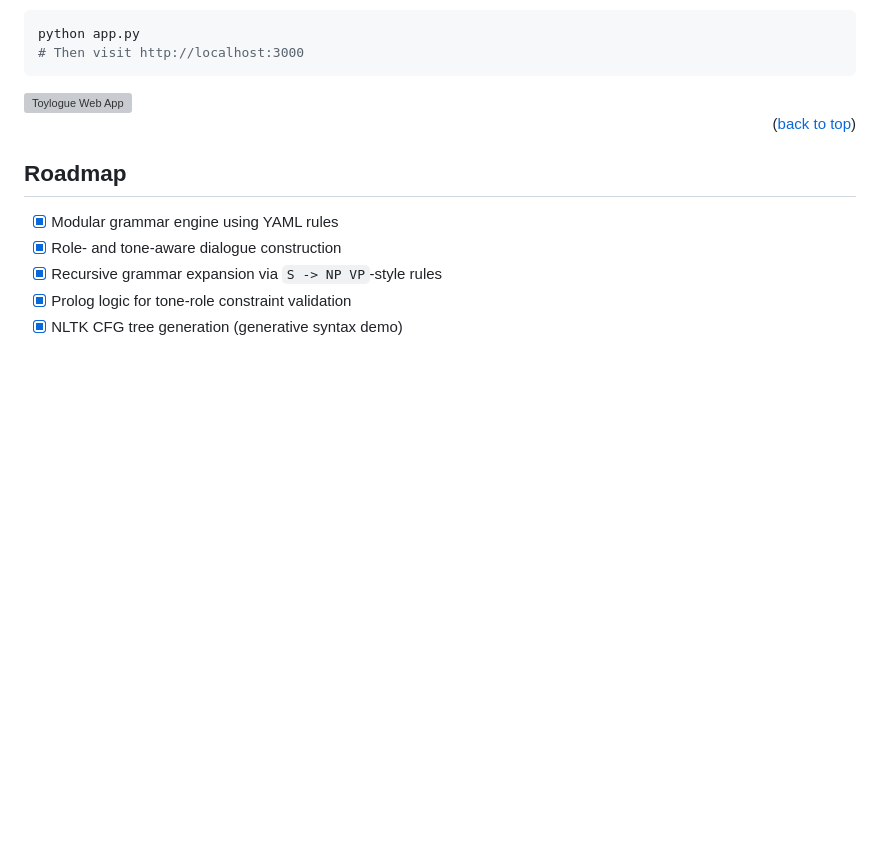
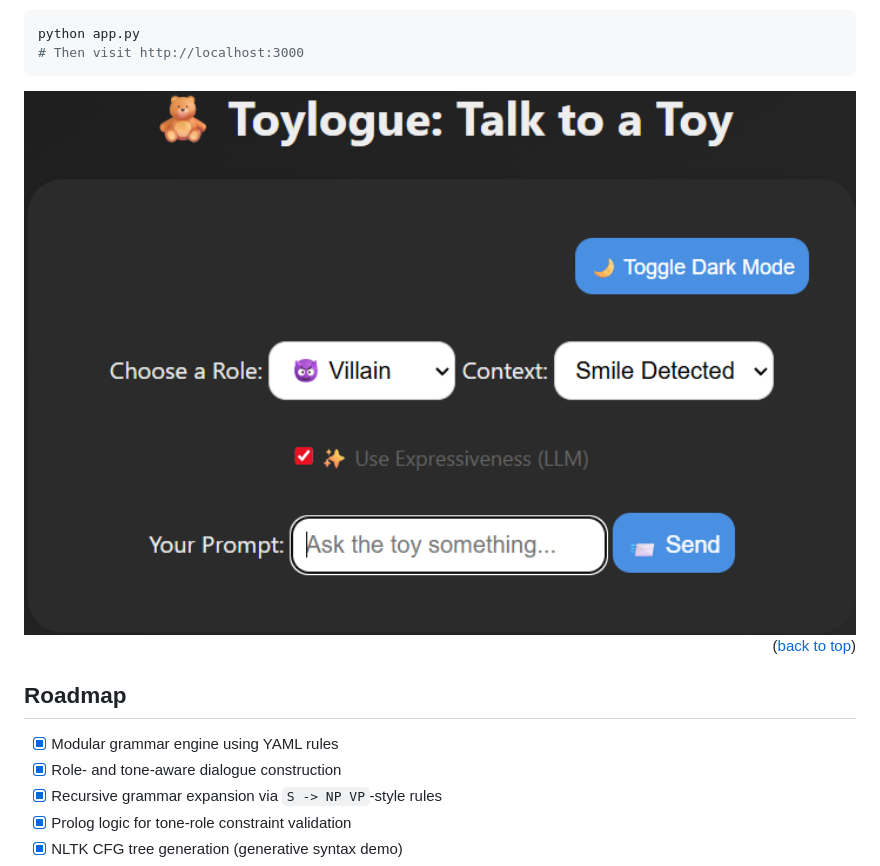
Before and after one commit to brasondo/toylogue-grammar-engine, a Markdown page: README.md, the part around the change. GitHub-like rendering; blank space fills up the shorter version; grey boxes are pictures that could not be loaded.

Commit message:
updated path for readme image

````diff
--- a/README.md
+++ b/README.md
@@ -162,7 +162,7 @@ To launch the app locally:
 python app.py
 # Then visit http://localhost:3000
 ```
-<img src="images/web-ui-preview.png" alt="Toylogue Web App" width="100%" />
+<img src="static/images/web-ui-preview.png" alt="Toylogue Web App" width="100%" />
 <p align="right">(<a href="#readme-top">back to top</a>)</p>
 
 
````
